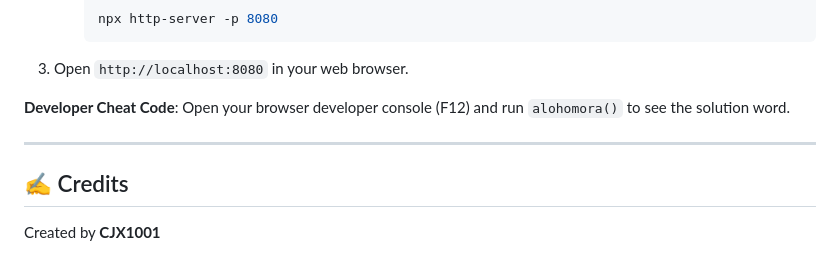
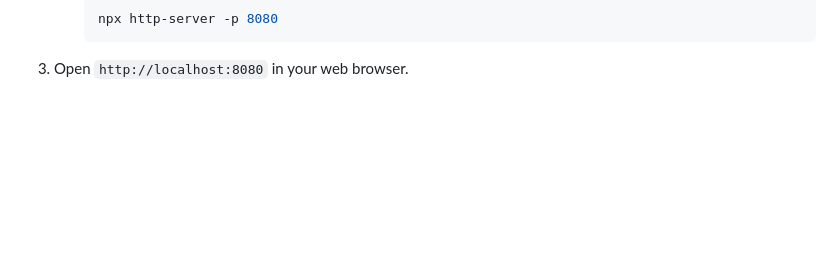
Before and after one commit to KitCJX/WordGuess, a Markdown page: README.md, the part around the change. GitHub-like rendering; blank space fills up the shorter version.

Commit message:
docs: remove developer cheat code reference and credits from README

````diff
--- a/README.md
+++ b/README.md
@@ -63,11 +63,3 @@ Built from scratch using modern modular ES6 Javascript:
      npx http-server -p 8080
      ```
 3. Open `http://localhost:8080` in your web browser.
-
-**Developer Cheat Code**: Open your browser developer console (F12) and run `alohomora()` to see the solution word.
-
----
-
-## ✍️ Credits
-
-Created by **CJX1001**
````
